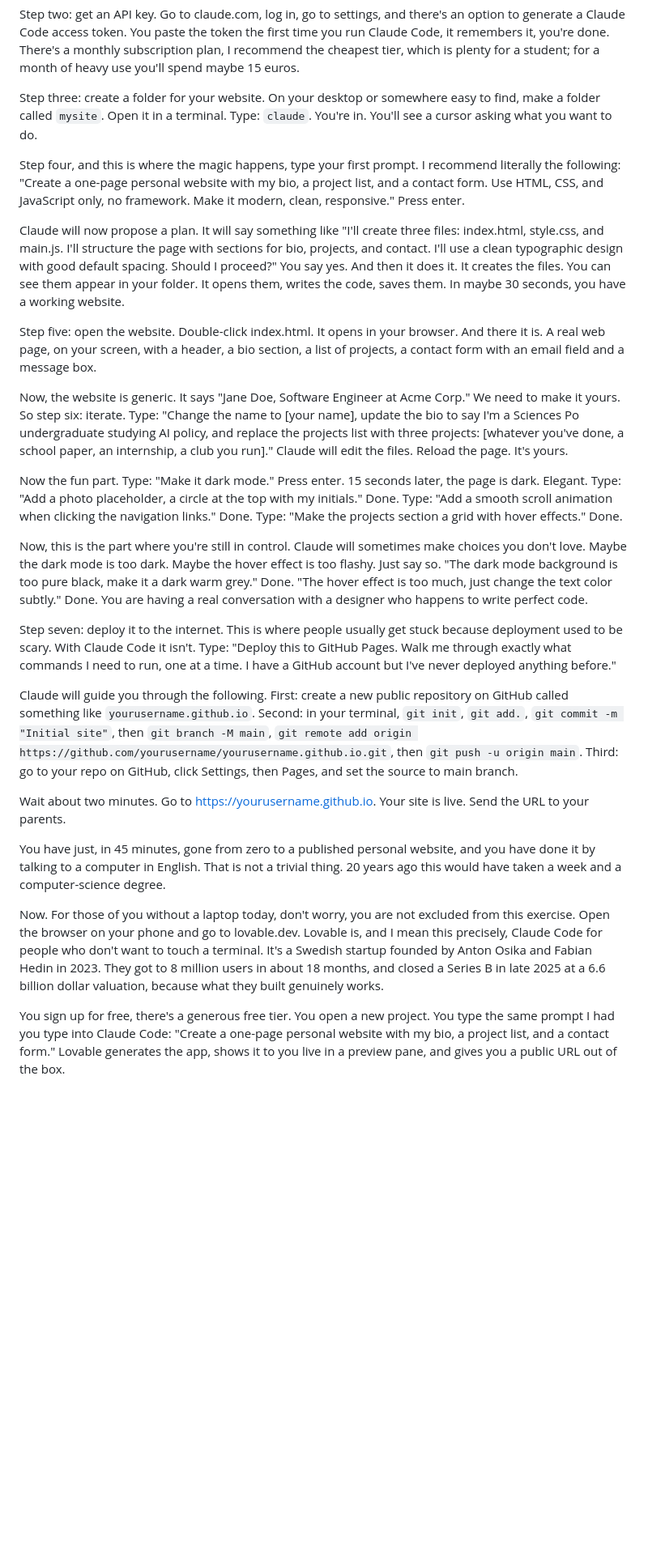
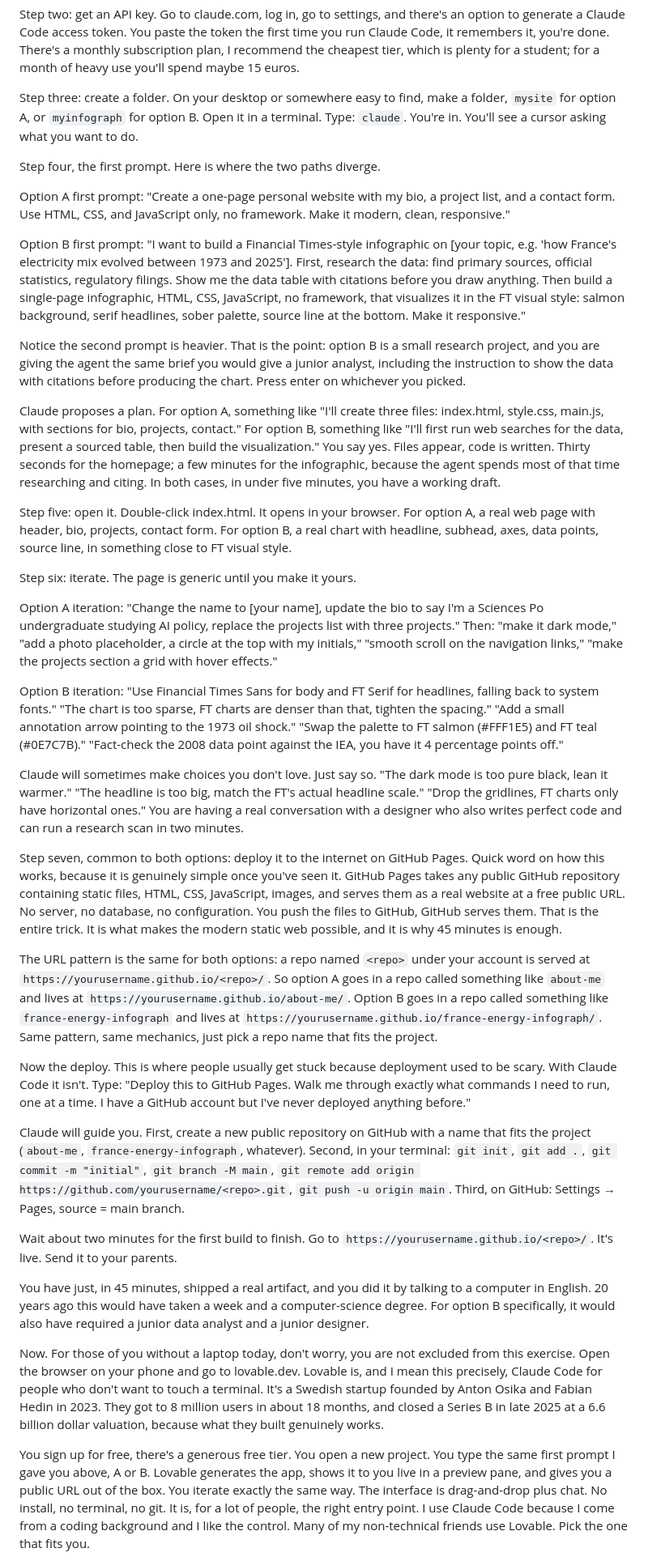
Before and after one commit to aymeric-roucher/CoursIASciencesPo, a Markdown page: session_4.md, the part around one of its changes. Shown at 81% size. GitHub-like rendering; blank space fills up the shorter version.

```diff
--- a/session_4.md
+++ b/session_4.md
@@ -389,29 +400,41 @@ Step one: install it. If you don't have Node.js already, go to nodejs.org and in
 
 Step two: get an API key. Go to claude.com, log in, go to settings, and there's an option to generate a Claude Code access token. You paste the token the first time you run Claude Code, it remembers it, you're done. There's a monthly subscription plan, I recommend the cheapest tier, which is plenty for a student; for a month of heavy use you'll spend maybe 15 euros.
 
-Step three: create a folder for your website. On your desktop or somewhere easy to find, make a folder called `mysite`. Open it in a terminal. Type: `claude`. You're in. You'll see a cursor asking what you want to do.
+Step three: create a folder. On your desktop or somewhere easy to find, make a folder, `mysite` for option A, or `myinfograph` for option B. Open it in a terminal. Type: `claude`. You're in. You'll see a cursor asking what you want to do.
 
-Step four, and this is where the magic happens, type your first prompt. I recommend literally the following: "Create a one-page personal website with my bio, a project list, and a contact form. Use HTML, CSS, and JavaScript only, no framework. Make it modern, clean, responsive." Press enter.
+Step four, the first prompt. Here is where the two paths diverge.
 
-Claude will now propose a plan. It will say something like "I'll create three files: index.html, style.css, and main.js. I'll structure the page with sections for bio, projects, and contact. I'll use a clean typographic design with good default spacing. Should I proceed?" You say yes. And then it does it. It creates the files. You can see them appear in your folder. It opens them, writes the code, saves them. In maybe 30 seconds, you have a working website.
+Option A first prompt: "Create a one-page personal website with my bio, a project list, and a contact form. Use HTML, CSS, and JavaScript only, no framework. Make it modern, clean, responsive."
 
-Step five: open the website. Double-click index.html. It opens in your browser. And there it is. A real web page, on your screen, with a header, a bio section, a list of projects, a contact form with an email field and a message box.
+Option B first prompt: "I want to build a Financial Times-style infographic on [your topic, e.g. 'how France's electricity mix evolved between 1973 and 2025']. First, research the data: find primary sources, official statistics, regulatory filings. Show me the data table with citations before you draw anything. Then build a single-page infographic, HTML, CSS, JavaScript, no framework, that visualizes it in the FT visual style: salmon background, serif headlines, sober palette, source line at the bottom. Make it responsive."
 
-Now, the website is generic. It says "Jane Doe, Software Engineer at Acme Corp." We need to make it yours. So step six: iterate. Type: "Change the name to [your name], update the bio to say I'm a Sciences Po undergraduate studying AI policy, and replace the projects list with three projects: [whatever you've done, a school paper, an internship, a club you run]." Claude will edit the files. Reload the page. It's yours.
+Notice the second prompt is heavier. That is the point: option B is a small research project, and you are giving the agent the same brief you would give a junior analyst, including the instruction to show the data with citations before producing the chart. Press enter on whichever you picked.
 
-Now the fun part. Type: "Make it dark mode." Press enter. 15 seconds later, the page is dark. Elegant. Type: "Add a photo placeholder, a circle at the top with my initials." Done. Type: "Add a smooth scroll animation when clicking the navigation links." Done. Type: "Make the projects section a grid with hover effects." Done.
+Claude proposes a plan. For option A, something like "I'll create three files: index.html, style.css, main.js, with sections for bio, projects, contact." For option B, something like "I'll first run web searches for the data, present a sourced table, then build the visualization." You say yes. Files appear, code is written. Thirty seconds for the homepage; a few minutes for the infographic, because the agent spends most of that time researching and citing. In both cases, in under five minutes, you have a working draft.
 
-Now, this is the part where you're still in control. Claude will sometimes make choices you don't love. Maybe the dark mode is too dark. Maybe the hover effect is too flashy. Just say so. "The dark mode background is too pure black, make it a dark warm grey." Done. "The hover effect is too much, just change the text color subtly." Done. You are having a real conversation with a designer who happens to write perfect code.
+Step five: open it. Double-click index.html. It opens in your browser. For option A, a real web page with header, bio, projects, contact form. For option B, a real chart with headline, subhead, axes, data points, source line, in something close to FT visual style.
 
-Step seven: deploy it to the internet. This is where people usually get stuck because deployment used to be scary. With Claude Code it isn't. Type: "Deploy this to GitHub Pages. Walk me through exactly what commands I need to run, one at a time. I have a GitHub account but I've never deployed anything before."
+Step six: iterate. The page is generic until you make it yours.
 
-Claude will guide you through the following. First: create a new public repository on GitHub called something like `yourusername.github.io`. Second: in your terminal, `git init`, `git add.`, `git commit -m "Initial site"`, then `git branch -M main`, `git remote add origin https://github.com/yourusername/yourusername.github.io.git`, then `git push -u origin main`. Third: go to your repo on GitHub, click Settings, then Pages, and set the source to main branch.
+Option A iteration: "Change the name to [your name], update the bio to say I'm a Sciences Po undergraduate studying AI policy, replace the projects list with three projects." Then: "make it dark mode," "add a photo placeholder, a circle at the top with my initials," "smooth scroll on the navigation links," "make the projects section a grid with hover effects."
 
-Wait about two minutes. Go to https://yourusername.github.io. Your site is live. Send the URL to your parents.
+Option B iteration: "Use Financial Times Sans for body and FT Serif for headlines, falling back to system fonts." "The chart is too sparse, FT charts are denser than that, tighten the spacing." "Add a small annotation arrow pointing to the 1973 oil shock." "Swap the palette to FT salmon (#FFF1E5) and FT teal (#0E7C7B)." "Fact-check the 2008 data point against the IEA, you have it 4 percentage points off."
 
-You have just, in 45 minutes, gone from zero to a published personal website, and you have done it by talking to a computer in English. That is not a trivial thing. 20 years ago this would have taken a week and a computer-science degree.
+Claude will sometimes make choices you don't love. Just say so. "The dark mode is too pure black, lean it warmer." "The headline is too big, match the FT's actual headline scale." "Drop the gridlines, FT charts only have horizontal ones." You are having a real conversation with a designer who also writes perfect code and can run a research scan in two minutes.
+
+Step seven, common to both options: deploy it to the internet on GitHub Pages. Quick word on how this works, because it is genuinely simple once you've seen it. GitHub Pages takes any public GitHub repository containing static files, HTML, CSS, JavaScript, images, and serves them as a real website at a free public URL. No server, no database, no configuration. You push the files to GitHub, GitHub serves them. That is the entire trick. It is what makes the modern static web possible, and it is why 45 minutes is enough.
+
+The URL pattern is the same for both options: a repo named `<repo>` under your account is served at `https://yourusername.github.io/<repo>/`. So option A goes in a repo called something like `about-me` and lives at `https://yourusername.github.io/about-me/`. Option B goes in a repo called something like `france-energy-infograph` and lives at `https://yourusername.github.io/france-energy-infograph/`. Same pattern, same mechanics, just pick a repo name that fits the project.
+
+Now the deploy. This is where people usually get stuck because deployment used to be scary. With Claude Code it isn't. Type: "Deploy this to GitHub Pages. Walk me through exactly what commands I need to run, one at a time. I have a GitHub account but I've never deployed anything before."
+
+Claude will guide you. First, create a new public repository on GitHub with a name that fits the project (`about-me`, `france-energy-infograph`, whatever). Second, in your terminal: `git init`, `git add .`, `git commit -m "initial"`, `git branch -M main`, `git remote add origin https://github.com/yourusername/<repo>.git`, `git push -u origin main`. Third, on GitHub: Settings → Pages, source = main branch.
+
+Wait about two minutes for the first build to finish. Go to `https://yourusername.github.io/<repo>/`. It's live. Send it to your parents.
+
+You have just, in 45 minutes, shipped a real artifact, and you did it by talking to a computer in English. 20 years ago this would have taken a week and a computer-science degree. For option B specifically, it would also have required a junior data analyst and a junior designer.
 
 Now. For those of you without a laptop today, don't worry, you are not excluded from this exercise. Open the browser on your phone and go to lovable.dev. Lovable is, and I mean this precisely, Claude Code for people who don't want to touch a terminal. It's a Swedish startup founded by Anton Osika and Fabian Hedin in 2023. They got to 8 million users in about 18 months, and closed a Series B in late 2025 at a 6.6 billion dollar valuation, because what they built genuinely works.
 
-You sign up for free, there's a generous free tier. You open a new project. You type the same prompt I had you type into Claude Code: "Create a one-page personal website with my bio, a project list, and a contact form." Lovable generates the app, shows it to you live in a preview pane, and gives you a public URL out of the box.
+You sign up for free, there's a generous free tier. You open a new project. You type the same first prompt I gave you above, A or B. Lovable generates the app, shows it to you live in a preview pane, and gives you a public URL out of the box. You iterate exactly the same way. The interface is drag-and-drop plus chat. No install, no terminal, no git. It is, for a lot of people, the right entry point. I use Claude Code because I come from a coding background and I like the control. Many of my non-technical friends use Lovable. Pick the one that fits you.
 
```
Also changed, not shown: other parts of session_4.md (+46 -99 lines).
